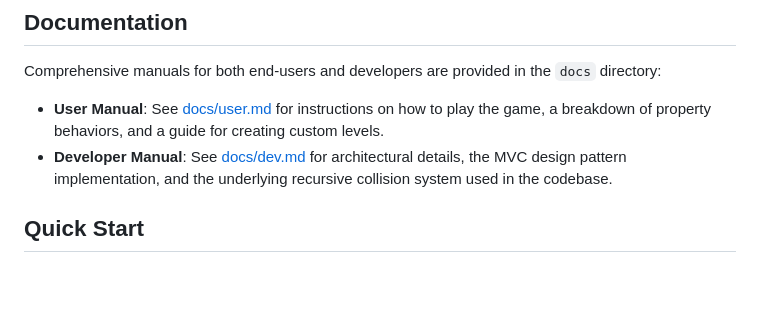
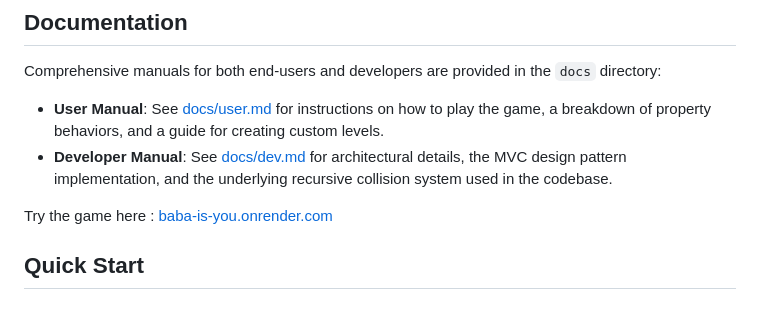
Before and after one commit to ferhat-ramdani/Baba-is-you, a Markdown page: README.md, the part around the change. Drawn GitHub-style; blank space fills up the shorter version.

Commit message:
Add online game link to README
Added a link to play the game online.

```diff
--- a/README.md
+++ b/README.md
@@ -19,6 +19,8 @@ Comprehensive manuals for both end-users and developers are provided in the `doc
 
 * **User Manual**: See [docs/user.md](docs/user.md) for instructions on how to play the game, a breakdown of property behaviors, and a guide for creating custom levels.
 * **Developer Manual**: See [docs/dev.md](docs/dev.md) for architectural details, the MVC design pattern implementation, and the underlying recursive collision system used in the codebase.
+
+Try the game here : [baba-is-you.onrender.com](https://baba-is-you.onrender.com/)
 
 ## Quick Start
 
```
